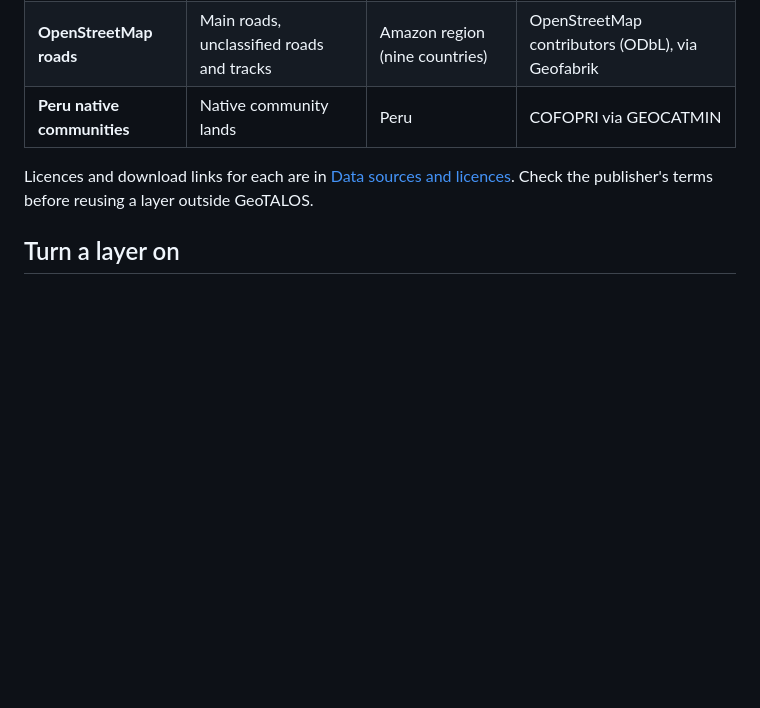
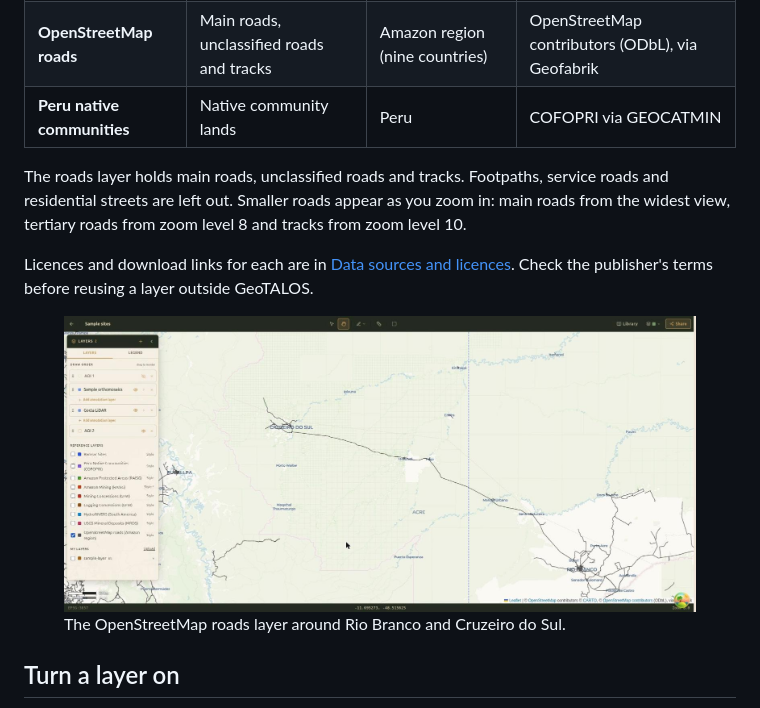
Before and after one commit to spygaurad/GeoTalosDocs, a Markdown page: docs/user-guide/reference-layers.md, the part around the change. Drawn GitHub-style; pictures changed too: docs/assets/screenshots/12-osm-roads.jpg (added); blank space fills up the shorter version.

Commit message:
docs: roads screenshot and what the roads layer holds

```diff
--- a/docs/user-guide/reference-layers.md
+++ b/docs/user-guide/reference-layers.md
@@ -16,7 +16,14 @@ Reference layers are public maps you can switch on over your own imagery for con
 | **OpenStreetMap roads** | Main roads, unclassified roads and tracks | Amazon region (nine countries) | OpenStreetMap contributors (ODbL), via Geofabrik |
 | **Peru native communities** | Native community lands | Peru | COFOPRI via GEOCATMIN |
 
+The roads layer holds main roads, unclassified roads and tracks. Footpaths, service roads and residential streets are left out. Smaller roads appear as you zoom in: main roads from the widest view, tertiary roads from zoom level 8 and tracks from zoom level 10.
+
 Licences and download links for each are in [Data sources and licences](../reference/data-sources.md). Check the publisher's terms before reusing a layer outside GeoTALOS.
+
+<figure class="doc-figure">
+  <a href="../assets/screenshots/12-osm-roads.jpg"><img src="../assets/screenshots/12-osm-roads.jpg" alt="The OpenStreetMap roads layer in grey over western Brazil and Peru: a long highway runs between Cruzeiro do Sul and Rio Branco, with a dense network of roads around Rio Branco." loading="lazy"></a>
+  <figcaption>The OpenStreetMap roads layer around Rio Branco and Cruzeiro do Sul.</figcaption>
+</figure>
 
 ## Turn a layer on
 
```
